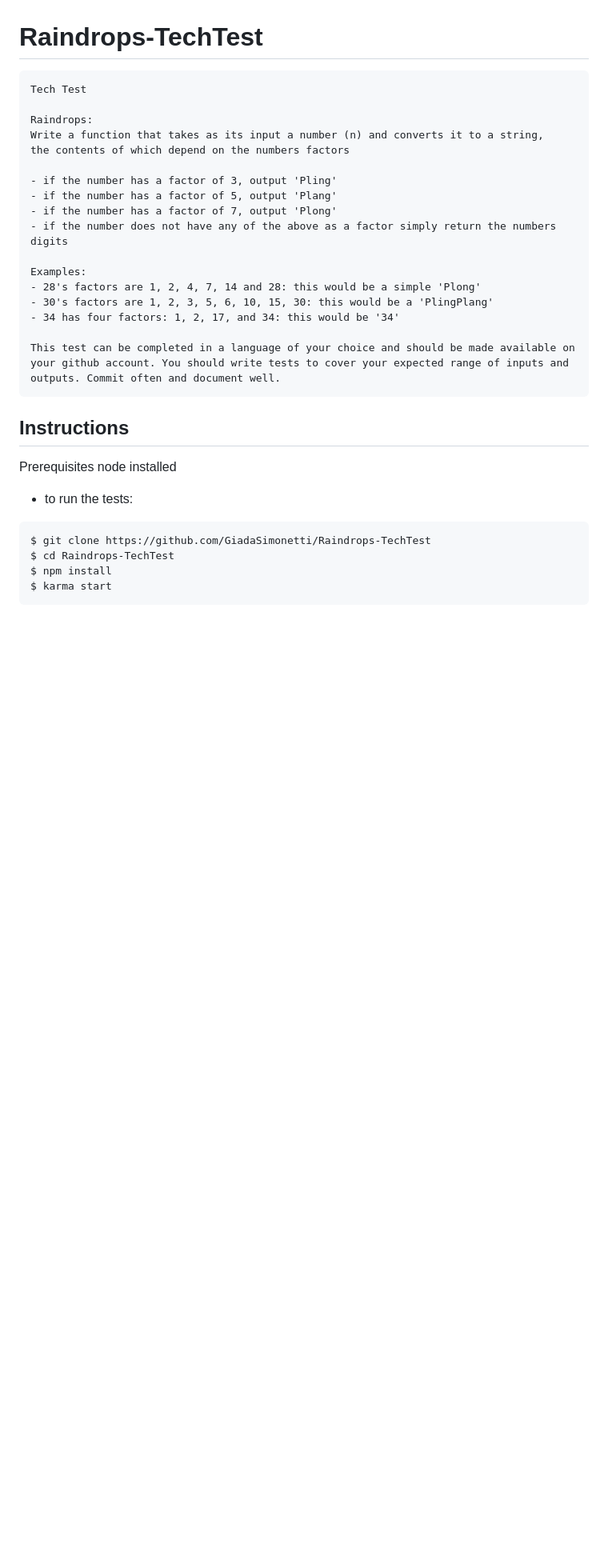
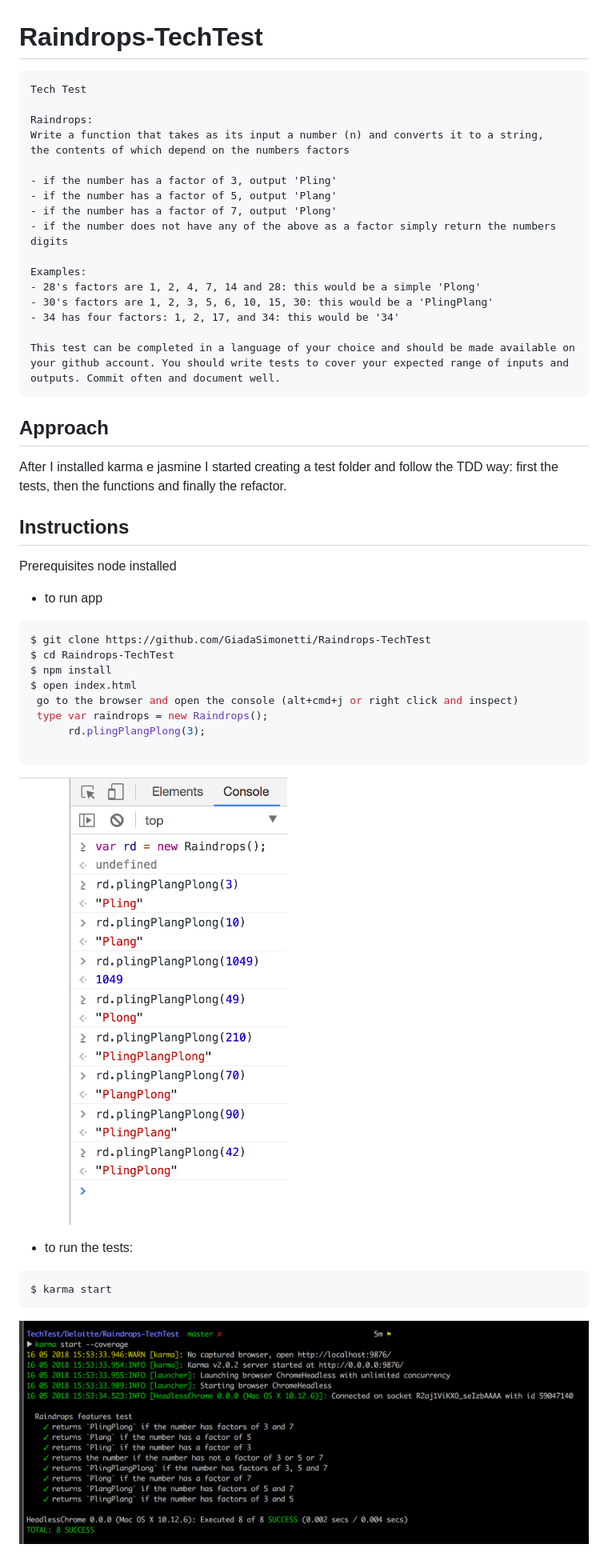
Before and after one commit to GiadaSimonetti/Raindrops-TechTest, a Markdown page: README.md, the part around the change. Shown: that part at 80% size. GitHub-like rendering; pictures changed too: images/console.png (added), images/tests.png (added); blank space fills up the shorter version.

````diff
--- a/README.md
+++ b/README.md
@@ -20,17 +20,34 @@ Examples:
 This test can be completed in a language of your choice and should be made available on your github account. You should write tests to cover your expected range of inputs and outputs. Commit often and document well.
 ```
 
+## Approach
+
+After I installed karma e jasmine I started creating a test folder and follow the TDD way: first the tests, then the functions and finally the refactor.
+
+
 ## Instructions
 
 Prerequisites
 node installed
 
-
-- to run the tests:
+- to run app
 
 ```sh
 $ git clone https://github.com/GiadaSimonetti/Raindrops-TechTest
 $ cd Raindrops-TechTest
 $ npm install
+$ open index.html
+ go to the browser and open the console (alt+cmd+j or right click and inspect)
+ type var raindrops = new Raindrops();
+      rd.plingPlangPlong(3);
+
+```
+
+![console](./images/console.png?raw=true)
+
+- to run the tests:
+
+```sh
 $ karma start
 ```
+![tests](./images/tests.png?raw=true)
````
Also changed, not shown: 1 other file.
